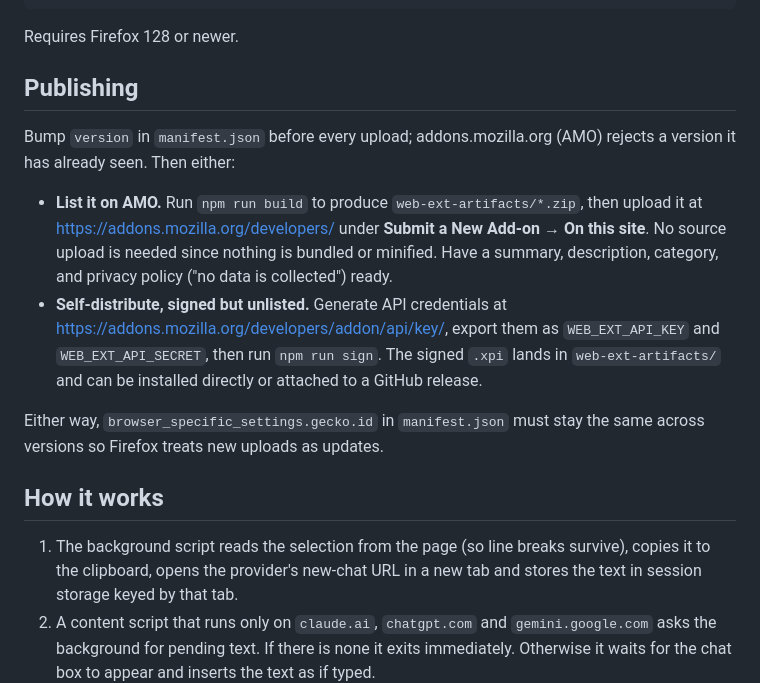
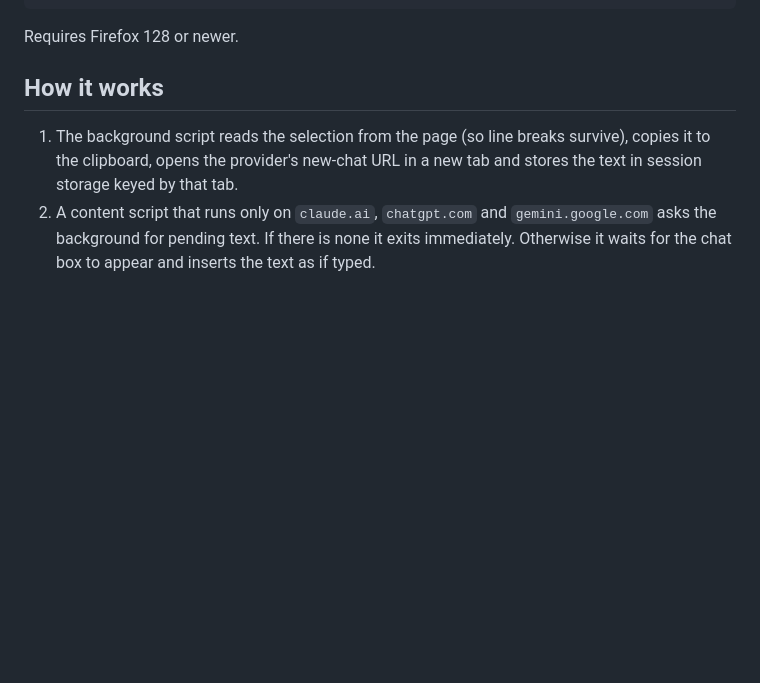
Before and after one commit to mikeengland/firefox-extension-llm, a Markdown page: README.md, the part around the change. GitHub-like rendering; blank space fills up the shorter version.

Commit message:
Remove Publishing section from README
Keep the LICENSE file and the sign script in package.json; just drop the
step-by-step AMO/self-distribution instructions from the README.

Co-Authored-By: Claude Sonnet 5 <noreply@anthropic.com>
Claude-Session: https://claude.ai/code/session_01QkRLtYm7gZD82yPGiJR64F

````diff
--- a/README.md
+++ b/README.md
@@ -32,26 +32,6 @@ npm run build    # produces web-ext-artifacts/*.zip for signing
 ```
 
 Requires Firefox 128 or newer.
-
-## Publishing
-
-Bump `version` in `manifest.json` before every upload; addons.mozilla.org (AMO)
-rejects a version it has already seen. Then either:
-
-- **List it on AMO.** Run `npm run build` to produce
-  `web-ext-artifacts/*.zip`, then upload it at
-  https://addons.mozilla.org/developers/ under **Submit a New Add-on** →
-  **On this site**. No source upload is needed since nothing is bundled or
-  minified. Have a summary, description, category, and privacy policy
-  ("no data is collected") ready.
-- **Self-distribute, signed but unlisted.** Generate API credentials at
-  https://addons.mozilla.org/developers/addon/api/key/, export them as
-  `WEB_EXT_API_KEY` and `WEB_EXT_API_SECRET`, then run `npm run sign`. The
-  signed `.xpi` lands in `web-ext-artifacts/` and can be installed directly
-  or attached to a GitHub release.
-
-Either way, `browser_specific_settings.gecko.id` in `manifest.json` must stay
-the same across versions so Firefox treats new uploads as updates.
 
 ## How it works
 
````
